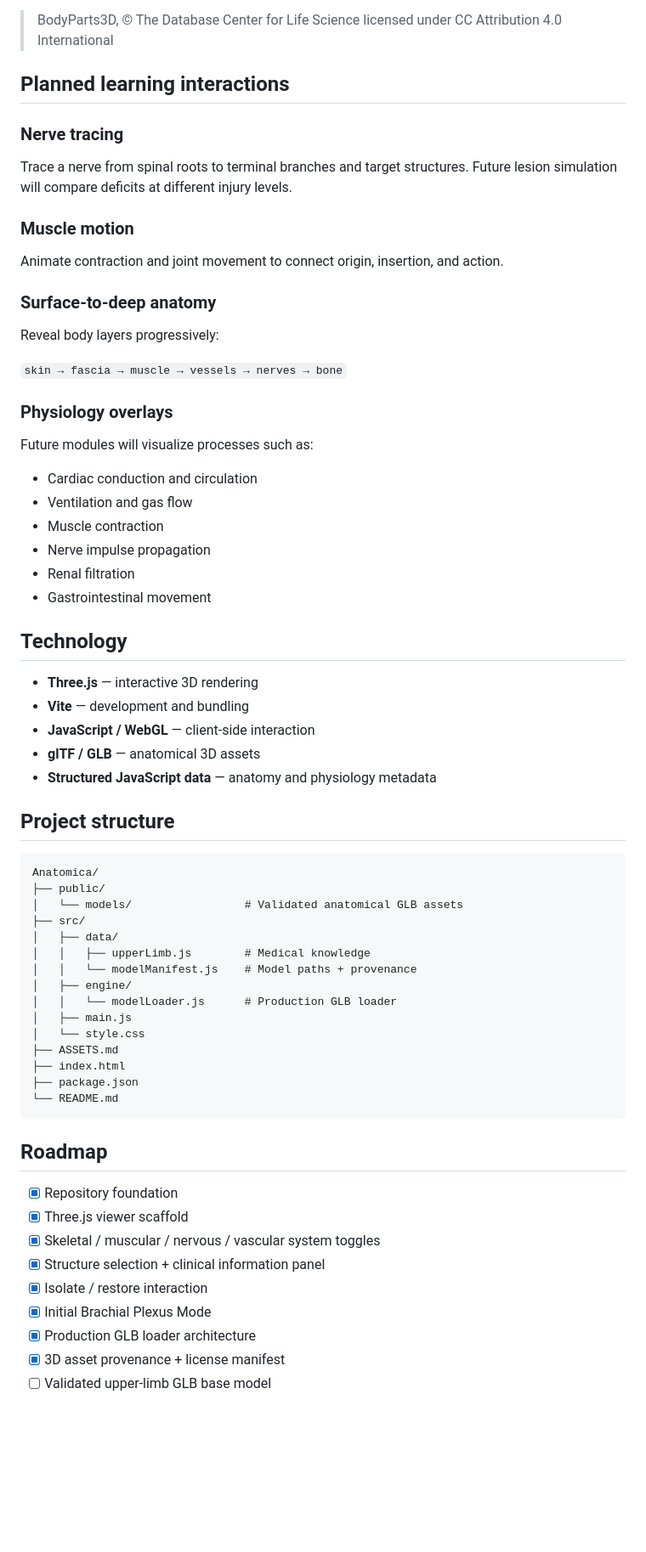
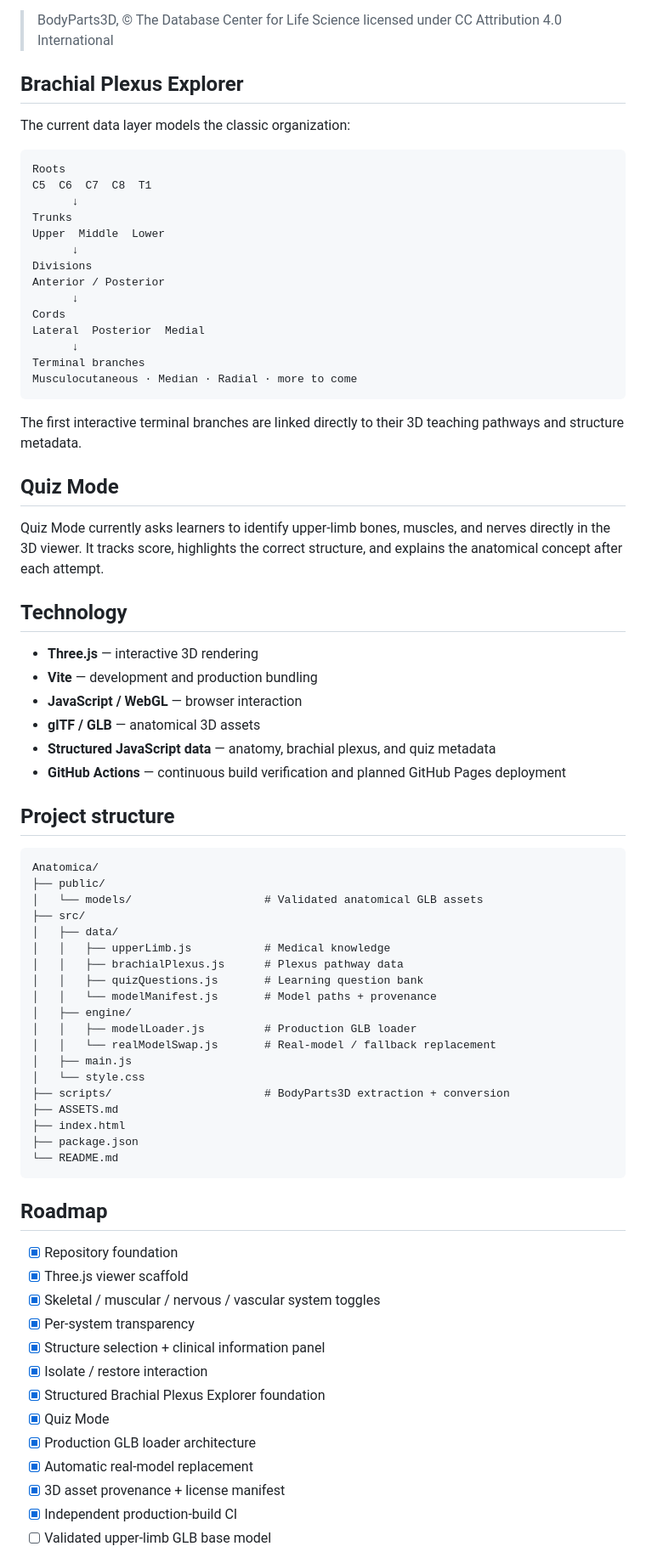
Before and after one commit to codewithPauline/Anatomica, a Markdown page: README.md, the part around one of its changes. Shown at 85% size. GitHub-like rendering; blank space fills up the shorter version.

Commit message:
docs: align README with implemented v0.1 features

````diff
--- a/README.md
+++ b/README.md
@@ -82,51 +84,60 @@ Required attribution for derived BodyParts3D material:
 
 > BodyParts3D, © The Database Center for Life Science licensed under CC Attribution 4.0 International
 
-## Planned learning interactions
+## Brachial Plexus Explorer
 
-### Nerve tracing
-Trace a nerve from spinal roots to terminal branches and target structures. Future lesion simulation will compare deficits at different injury levels.
+The current data layer models the classic organization:
 
-### Muscle motion
-Animate contraction and joint movement to connect origin, insertion, and action.
+```text
+Roots
+C5  C6  C7  C8  T1
+      ↓
+Trunks
+Upper  Middle  Lower
+      ↓
+Divisions
+Anterior / Posterior
+      ↓
+Cords
+Lateral  Posterior  Medial
+      ↓
+Terminal branches
+Musculocutaneous · Median · Radial · more to come
+```
 
-### Surface-to-deep anatomy
-Reveal body layers progressively:
+The first interactive terminal branches are linked directly to their 3D teaching pathways and structure metadata.
 
-`skin → fascia → muscle → vessels → nerves → bone`
+## Quiz Mode
 
-### Physiology overlays
-Future modules will visualize processes such as:
-
-- Cardiac conduction and circulation
-- Ventilation and gas flow
-- Muscle contraction
-- Nerve impulse propagation
-- Renal filtration
-- Gastrointestinal movement
+Quiz Mode currently asks learners to identify upper-limb bones, muscles, and nerves directly in the 3D viewer. It tracks score, highlights the correct structure, and explains the anatomical concept after each attempt.
 
 ## Technology
 
 - **Three.js** — interactive 3D rendering
-- **Vite** — development and bundling
-- **JavaScript / WebGL** — client-side interaction
+- **Vite** — development and production bundling
+- **JavaScript / WebGL** — browser interaction
 - **glTF / GLB** — anatomical 3D assets
-- **Structured JavaScript data** — anatomy and physiology metadata
+- **Structured JavaScript data** — anatomy, brachial plexus, and quiz metadata
+- **GitHub Actions** — continuous build verification and planned GitHub Pages deployment
 
 ## Project structure
 
 ```text
 Anatomica/
 ├── public/
-│   └── models/                 # Validated anatomical GLB assets
+│   └── models/                    # Validated anatomical GLB assets
 ├── src/
 │   ├── data/
-│   │   ├── upperLimb.js        # Medical knowledge
-│   │   └── modelManifest.js    # Model paths + provenance
+│   │   ├── upperLimb.js           # Medical knowledge
+│   │   ├── brachialPlexus.js      # Plexus pathway data
+│   │   ├── quizQuestions.js       # Learning question bank
+│   │   └── modelManifest.js       # Model paths + provenance
 │   ├── engine/
-│   │   └── modelLoader.js      # Production GLB loader
+│   │   ├── modelLoader.js         # Production GLB loader
+│   │   └── realModelSwap.js       # Real-model / fallback replacement
 │   ├── main.js
 │   └── style.css
+├── scripts/                       # BodyParts3D extraction + conversion
 ├── ASSETS.md
 ├── index.html
 ├── package.json
@@ -138,9 +149,13 @@ Anatomica/
 - [x] Repository foundation
 - [x] Three.js viewer scaffold
 - [x] Skeletal / muscular / nervous / vascular system toggles
+- [x] Per-system transparency
 - [x] Structure selection + clinical information panel
 - [x] Isolate / restore interaction
-- [x] Initial Brachial Plexus Mode
+- [x] Structured Brachial Plexus Explorer foundation
+- [x] Quiz Mode
 - [x] Production GLB loader architecture
+- [x] Automatic real-model replacement
 - [x] 3D asset provenance + license manifest
+- [x] Independent production-build CI
 - [ ] Validated upper-limb GLB base model
````
Also changed, not shown: other parts of README.md (+25 -24 lines).
